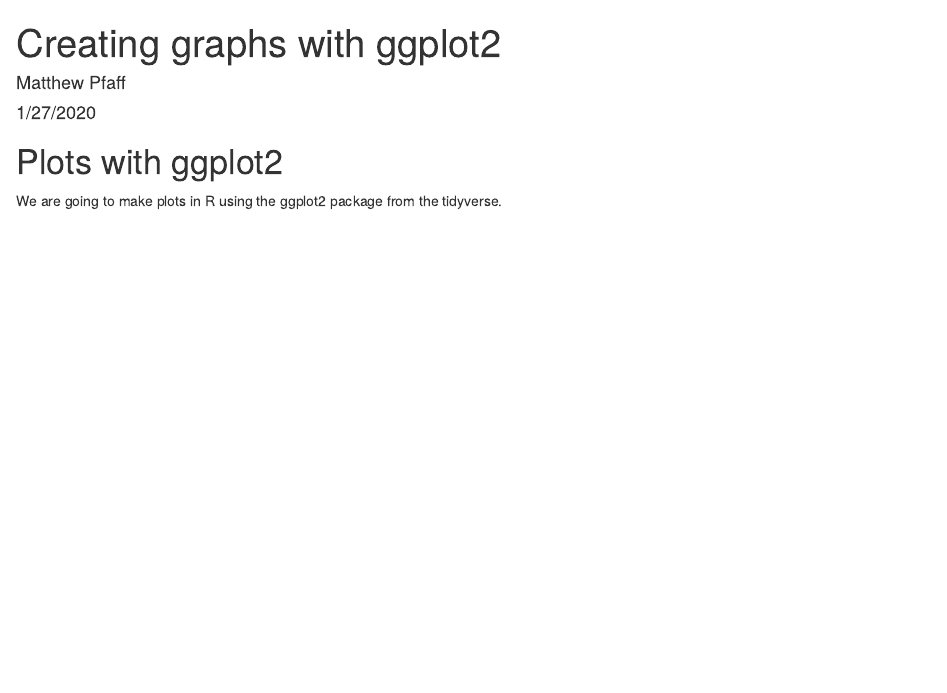
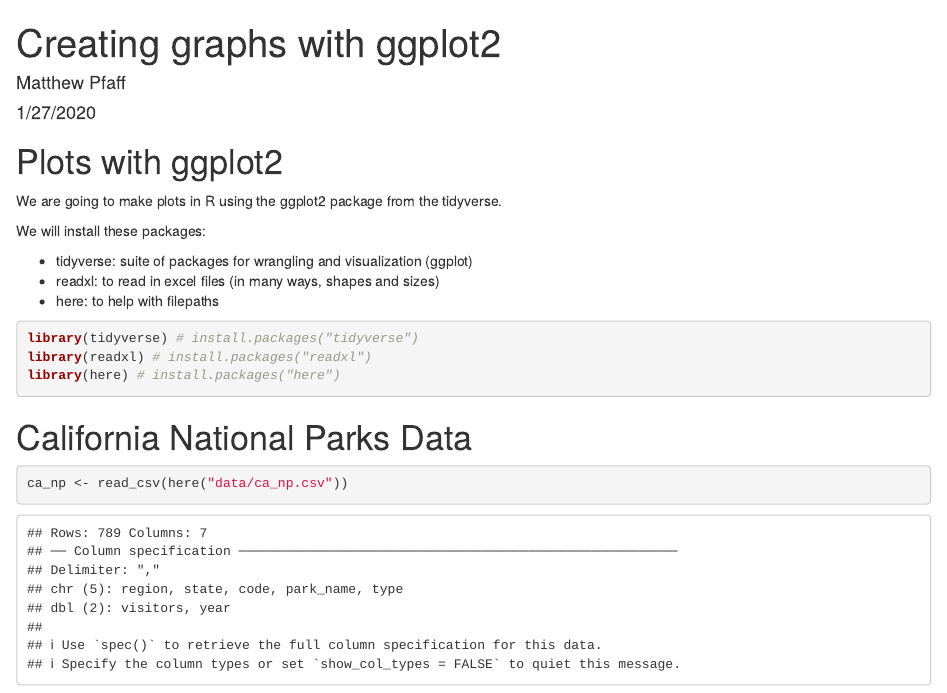
Before and after one commit to pfaffing/r-workshop, an R Markdown document (plots-ggplot.Rmd): the page in a window 1100 px wide, from its top. Rendered offline with R 4.5, knitr and Pandoc, with nearby package versions.

Commit message:
update after lunch

````diff
--- a/plots-ggplot.Rmd
+++ b/plots-ggplot.Rmd
@@ -8,3 +8,23 @@
 # Plots with ggplot2
 
 We are going to make plots in R using the ggplot2 package from the tidyverse.
+
+We will install these packages:
+
+- tidyverse: suite of packages for wrangling and visualization (ggplot)
+- readxl: to read in excel files (in many ways, shapes and sizes)
+- here: to help with filepaths
+
+```{r setup, message=FALSE}
+library(tidyverse) # install.packages("tidyverse")
+library(readxl) # install.packages("readxl")
+library(here) # install.packages("here")
+```
+
+# California National Parks Data
+
+```{r read data}
+
+ca_np <- read_csv(here("data/ca_np.csv"))
+
+```
````
Also changed, not shown: plots-ggplot.html (added).
